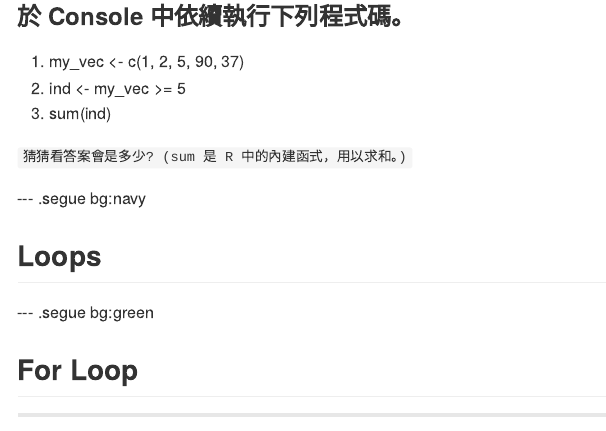
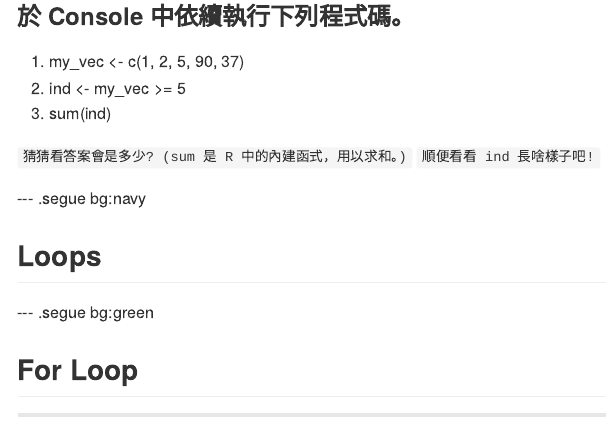
Before and after one commit to dboyliao/MLDM_RBasic, an R Markdown document (index.Rmd): the page in a window 1100 px wide, from 6930 px down. The pictures show the output file index.md that the author committed with the source, drawn offline in the style of GitHub.

Commit message:
publishing deck

```diff
--- a/index.Rmd
+++ b/index.Rmd
@@ -228,6 +228,7 @@ a == NA     # 要用 is.na(a) 才會回傳 TRUE。(另外還有 is.nan)
 3. sum(ind)
 
 `猜猜看答案會是多少? (sum 是 R 中的內建函式，用以求和。)`
+`順便看看 ind 長啥樣子吧!`
 
 --- .segue bg:navy
 
```
Also changed, not shown: index.html, index.md, 1 other file.
